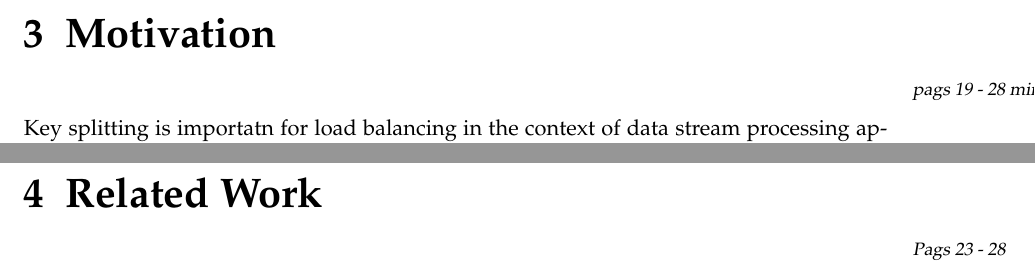
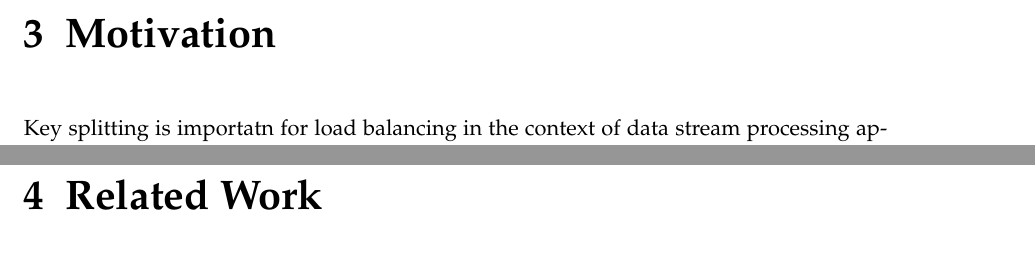
Before and after one commit to divagant-martian/key-splitting-thesis-doc, a LaTeX thesis (main.tex, which reads chapters/motivation.tex, chapters/related_work.tex): two parts of pages 19 and 21 of 25, joined at a grey line, cut so that both start at the same text. Compiled offline with pdfLaTeX.

Commit message:
fix compilation problems

```diff
--- a/chapters/motivation.tex
+++ b/chapters/motivation.tex
@@ -1,7 +1,8 @@
+% !TEX root = ../main.tex
 \chapter{Motivation
 \label{chapter:motivation}}
 
-\comment{pags 19 - 28 min}
+%% \comment{pags 19 - 28 min}
 
 
 Key splitting is importatn for load balancing in the context of data stream processing applications. However, most key spliting works don't take into account the bahaviur of their algorithms in the precense of elasticity
--- a/chapters/related_work.tex
+++ b/chapters/related_work.tex
@@ -1,4 +1,5 @@
+% !TEX root = ../main.tex
 \chapter{Related Work
   \label{chapter:related-work}}
 
-\comment{Pags 23 - 28}
+%% {Pags 23 - 28}
```
Also changed, not shown: chapters/solution.tex (+1 -0 lines).
